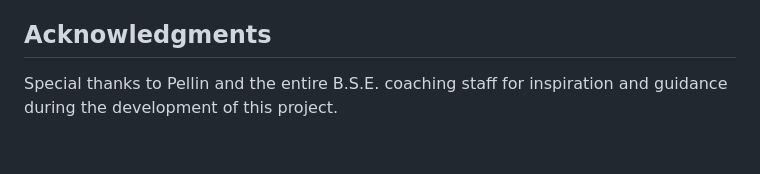
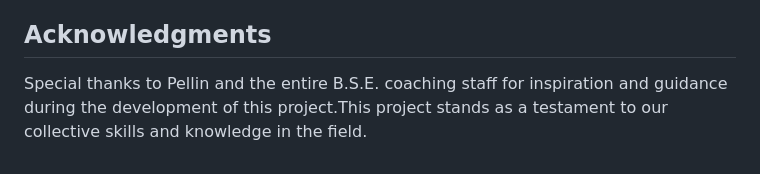
Before and after one commit to iranziprince01/budget-tracking-system, a Markdown page: README.md, the part around the change. GitHub-like rendering.

```diff
--- a/README.md
+++ b/README.md
@@ -70,4 +70,4 @@ This project is licensed under the M.I.T. License - see the [LICENSE](https://op
 For questions or support, please contact us at hello@dreamers.com.
 
 ## Acknowledgments
-Special thanks to  Pellin and the entire B.S.E. coaching staff for inspiration and guidance during the development of this project.
+Special thanks to  Pellin and the entire B.S.E. coaching staff for inspiration and guidance during the development of this project.This project stands as a testament to our collective skills and knowledge in the field.
```
